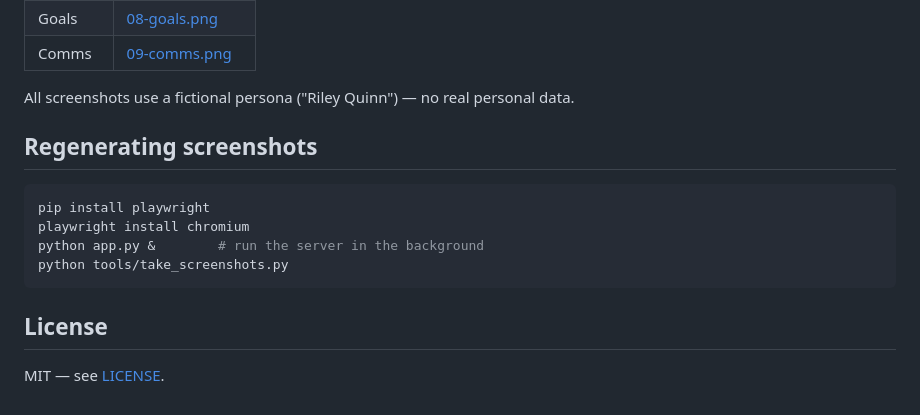
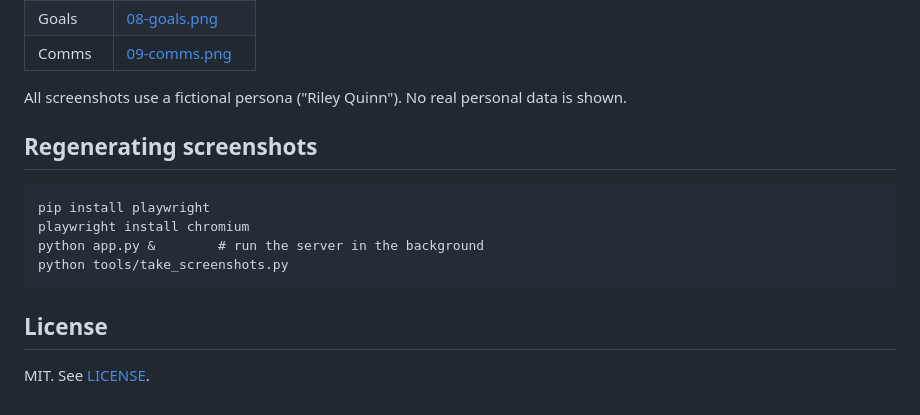
Before and after one commit to 6a6f686e6e79/claude-intake, a Markdown page: README.md, the part around one of its changes. Drawn GitHub-style.

````diff
--- a/README.md
+++ b/README.md
@@ -72,11 +57,11 @@ Re-submitting with changed values updates existing fields. Fields you've hand-ed
 | Goals | [08-goals.png](screenshots/08-goals.png) |
 | Comms | [09-comms.png](screenshots/09-comms.png) |
 
-All screenshots use a fictional persona ("Riley Quinn") — no real personal data.
+All screenshots use a fictional persona ("Riley Quinn"). No real personal data is shown.
 
 ## Regenerating screenshots
 
-```bash
+```
 pip install playwright
 playwright install chromium
 python app.py &        # run the server in the background
@@ -85,4 +70,4 @@ python tools/take_screenshots.py
 
 ## License
 
-MIT — see [LICENSE](LICENSE).
+MIT. See [LICENSE](LICENSE).
````
Also changed, not shown: other parts of README.md (+20 -35 lines).
